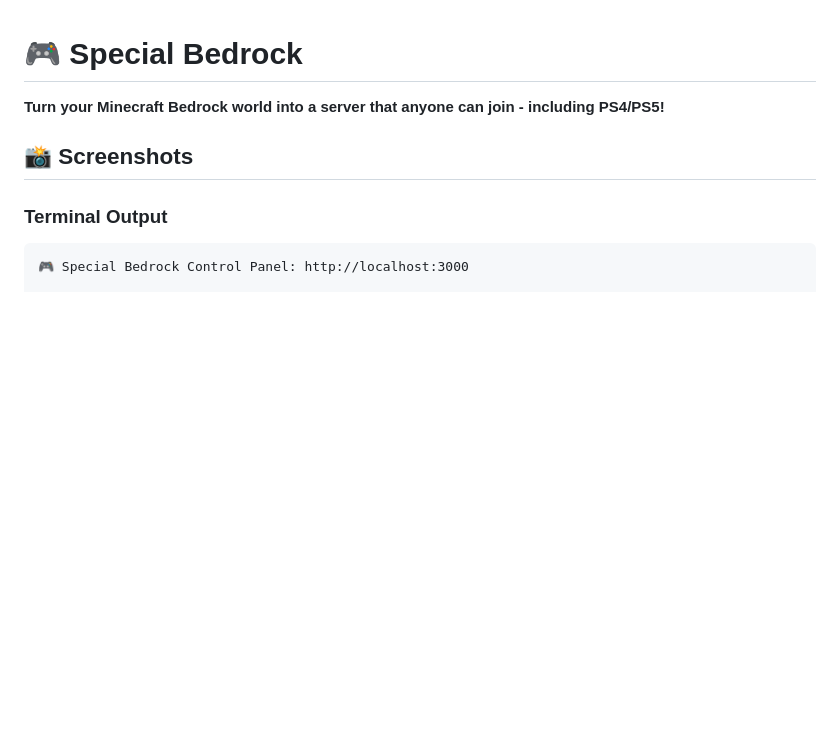
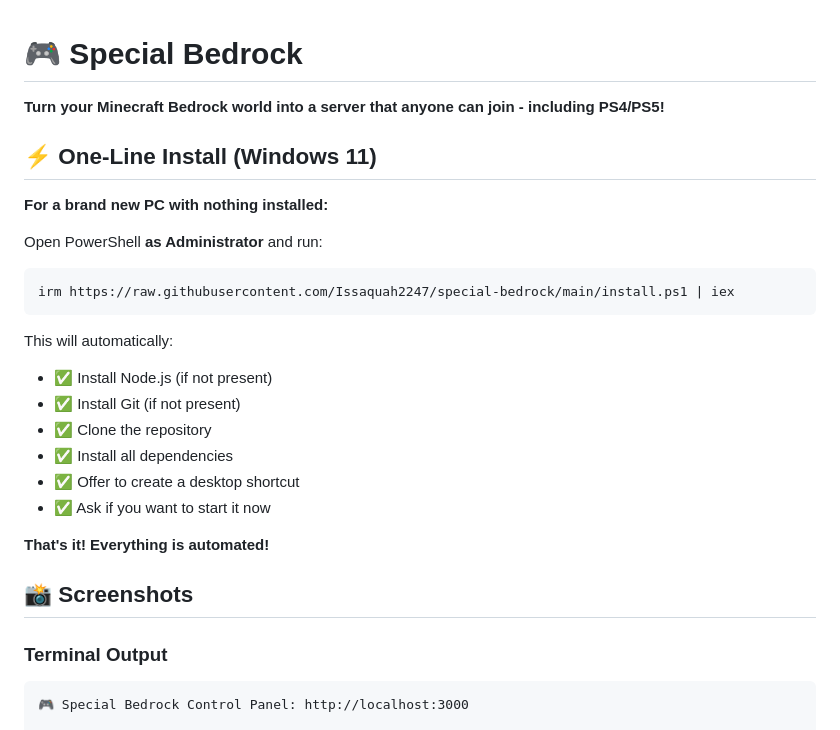
Before and after one commit to Issaquah2247/special-bedrock, a Markdown page: README.md, the part around the change. Rendered like a GitHub page; blank space fills up the shorter version.

Commit message:
Add one-line install instructions for Windows 11
Added one-line installation instructions for Windows 11.

````diff
--- a/README.md
+++ b/README.md
@@ -1,6 +1,26 @@
 # 🎮 Special Bedrock
 
 **Turn your Minecraft Bedrock world into a server that anyone can join - including PS4/PS5!**
+
+## ⚡ One-Line Install (Windows 11)
+
+**For a brand new PC with nothing installed:**
+
+Open PowerShell **as Administrator** and run:
+
+```powershell
+irm https://raw.githubusercontent.com/Issaquah2247/special-bedrock/main/install.ps1 | iex
+```
+
+This will automatically:
+- ✅ Install Node.js (if not present)
+- ✅ Install Git (if not present)
+- ✅ Clone the repository
+- ✅ Install all dependencies
+- ✅ Offer to create a desktop shortcut
+- ✅ Ask if you want to start it now
+
+**That's it! Everything is automated!**
 
 ## 📸 Screenshots
 
````
